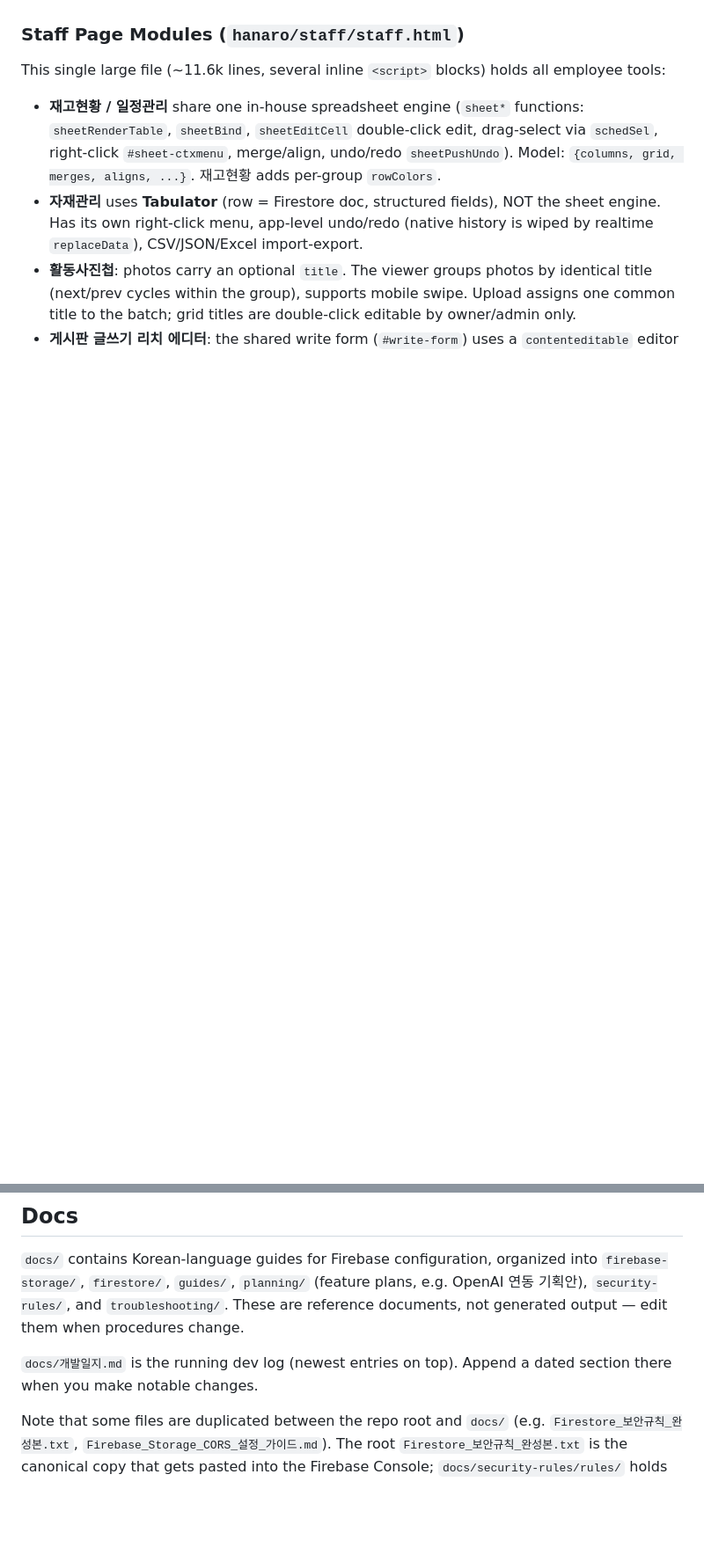
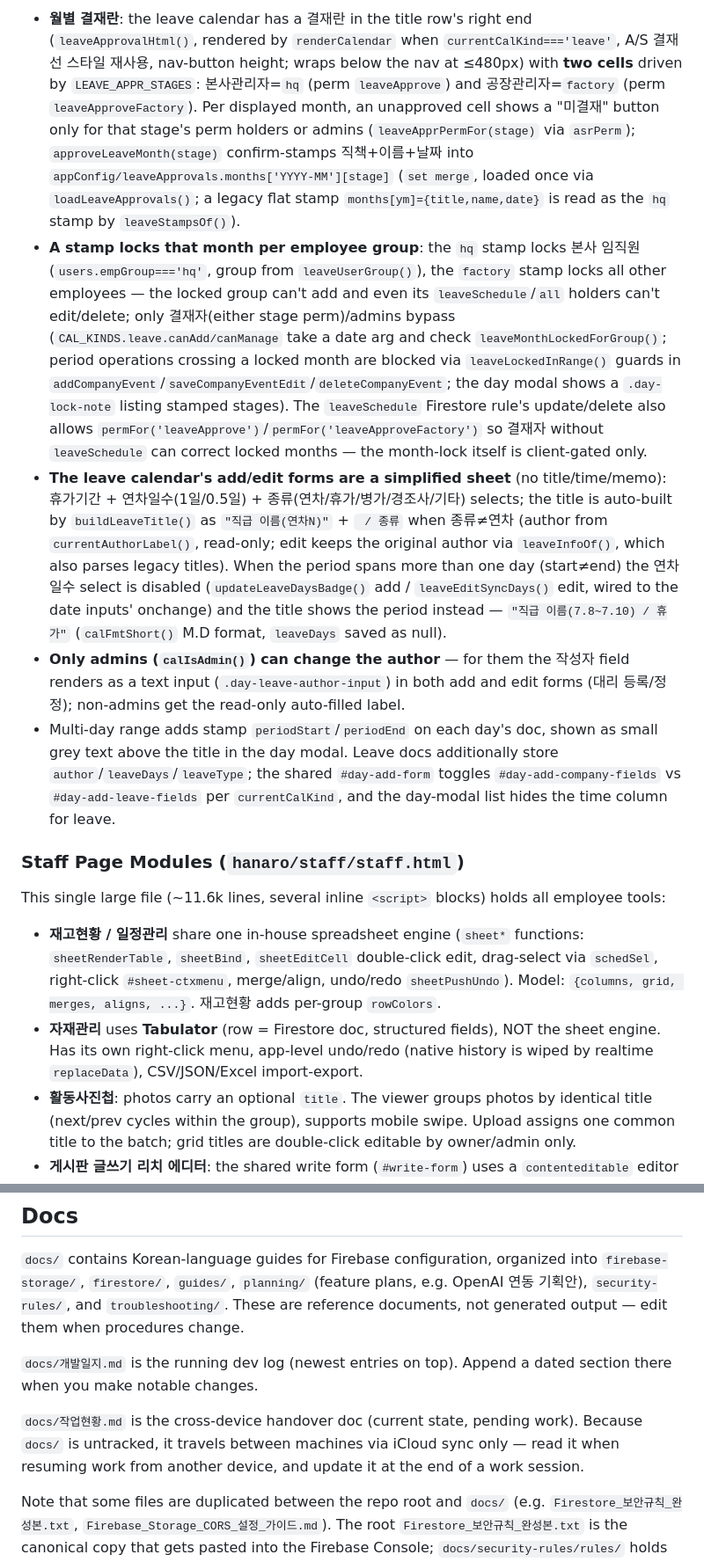
Before and after one commit to jmwfdisk/hanarooafurniture, a Markdown page: CLAUDE.md, 2 parts joined by grey strips. Shown at 88% size. GitHub-like rendering; blank space fills up the shorter version.

Commit message:
문서: CLAUDE.md 권한·연월차 캘린더 소제목 분리 + 작업현황.md 안내 추가
Co-Authored-By: Claude Fable 5 <noreply@anthropic.com>

```diff
--- a/CLAUDE.md
+++ b/CLAUDE.md
@@ -103,3 +116,8 @@ Permission helper `userCan(area)` (areas: `all/notice/company/photos/schedule/as
+- **월별 결재란**: the leave calendar has a 결재란 in the title row's right end (`leaveApprovalHtml()`, rendered by `renderCalendar` when `currentCalKind==='leave'`, A/S 결재선 스타일 재사용, nav-button height; wraps below the nav at ≤480px) with **two cells** driven by `LEAVE_APPR_STAGES`: 본사관리자=`hq` (perm `leaveApprove`) and 공장관리자=`factory` (perm `leaveApproveFactory`). Per displayed month, an unapproved cell shows a "미결재" button only for that stage's perm holders or admins (`leaveApprPermFor(stage)` via `asrPerm`); `approveLeaveMonth(stage)` confirm-stamps 직책+이름+날짜 into `appConfig/leaveApprovals.months['YYYY-MM'][stage]` (`set merge`, loaded once via `loadLeaveApprovals()`; a legacy flat stamp `months[ym]={title,name,date}` is read as the `hq` stamp by `leaveStampsOf()`).
+- **A stamp locks that month per employee group**: the `hq` stamp locks 본사 임직원 (`users.empGroup==='hq'`, group from `leaveUserGroup()`), the `factory` stamp locks all other employees — the locked group can't add and even its `leaveSchedule`/`all` holders can't edit/delete; only 결재자(either stage perm)/admins bypass (`CAL_KINDS.leave.canAdd/canManage` take a date arg and check `leaveMonthLockedForGroup()`; period operations crossing a locked month are blocked via `leaveLockedInRange()` guards in `addCompanyEvent`/`saveCompanyEventEdit`/`deleteCompanyEvent`; the day modal shows a `.day-lock-note` listing stamped stages). The `leaveSchedule` Firestore rule's update/delete also allows `permFor('leaveApprove')`/`permFor('leaveApproveFactory')` so 결재자 without `leaveSchedule` can correct locked months — the month-lock itself is client-gated only.
+- **The leave calendar's add/edit forms are a simplified sheet** (no title/time/memo): 휴가기간 + 연차일수(1일/0.5일) + 종류(연차/휴가/병가/경조사/기타) selects; the title is auto-built by `buildLeaveTitle()` as `"직급 이름(연차N)"` + ` / 종류` when 종류≠연차 (author from `currentAuthorLabel()`, read-only; edit keeps the original author via `leaveInfoOf()`, which also parses legacy titles). When the period spans more than one day (start≠end) the 연차일수 select is disabled (`updateLeaveDaysBadge()` add / `leaveEditSyncDays()` edit, wired to the date inputs' onchange) and the title shows the period instead — `"직급 이름(7.8~7.10) / 휴가"` (`calFmtShort()` M.D format, `leaveDays` saved as null).
+- **Only admins (`calIsAdmin()`) can change the author** — for them the 작성자 field renders as a text input (`.day-leave-author-input`) in both add and edit forms (대리 등록/정정); non-admins get the read-only auto-filled label.
+- Multi-day range adds stamp `periodStart`/`periodEnd` on each day's doc, shown as small grey text above the title in the day modal. Leave docs additionally store `author`/`leaveDays`/`leaveType`; the shared `#day-add-form` toggles `#day-add-company-fields` vs `#day-add-leave-fields` per `currentCalKind`, and the day-modal list hides the time column for leave.
 
 ### Staff Page Modules (`hanaro/staff/staff.html`)
 
@@ -135,4 +153,6 @@ This single large file (~11.6k lines, several inline `<script>` blocks) holds al
 
 `docs/개발일지.md` is the running dev log (newest entries on top). Append a dated section there when you make notable changes.
 
+`docs/작업현황.md` is the cross-device handover doc (current state, pending work). Because `docs/` is untracked, it travels between machines via iCloud sync only — read it when resuming work from another device, and update it at the end of a work session.
+
 Note that some files are duplicated between the repo root and `docs/` (e.g. `Firestore_보안규칙_완성본.txt`, `Firebase_Storage_CORS_설정_가이드.md`). The root `Firestore_보안규칙_완성본.txt` is the canonical copy that gets pasted into the Firebase Console; `docs/security-rules/rules/` holds historical staged versions (1단계/2단계/3단계).
```
Also changed, not shown: other parts of CLAUDE.md (+14 -1 lines).
